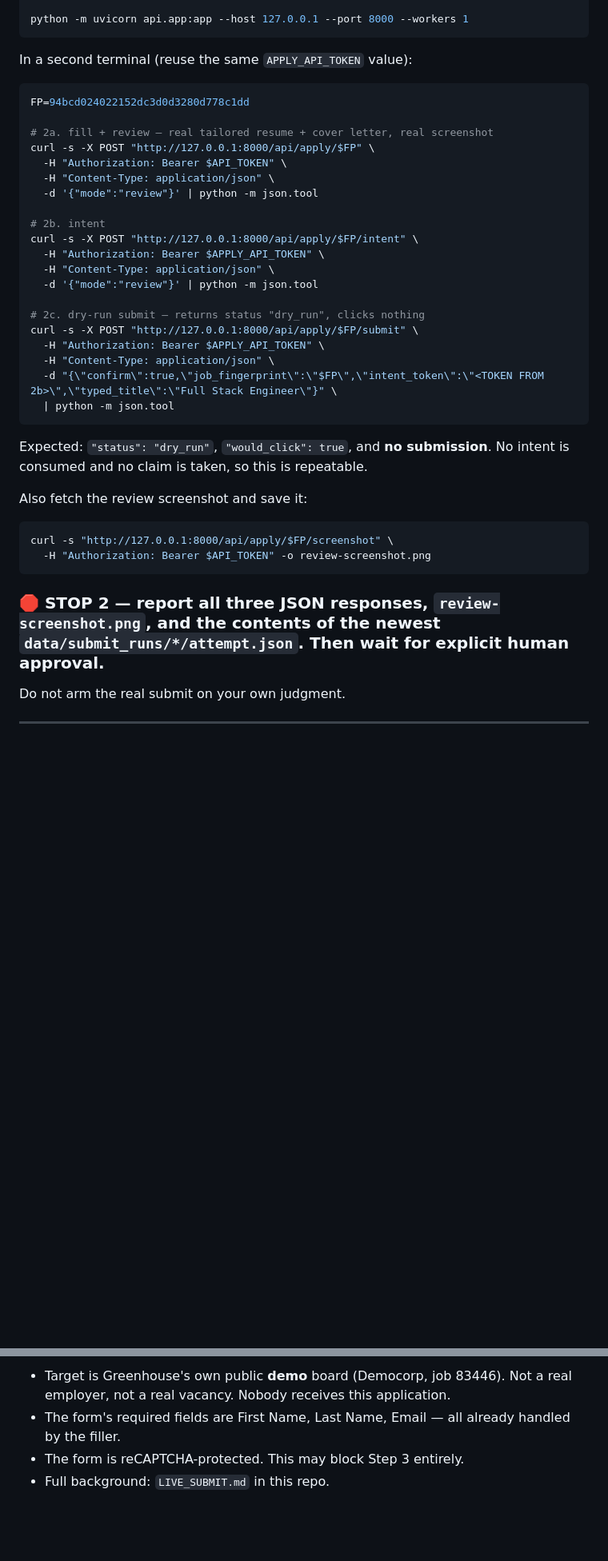
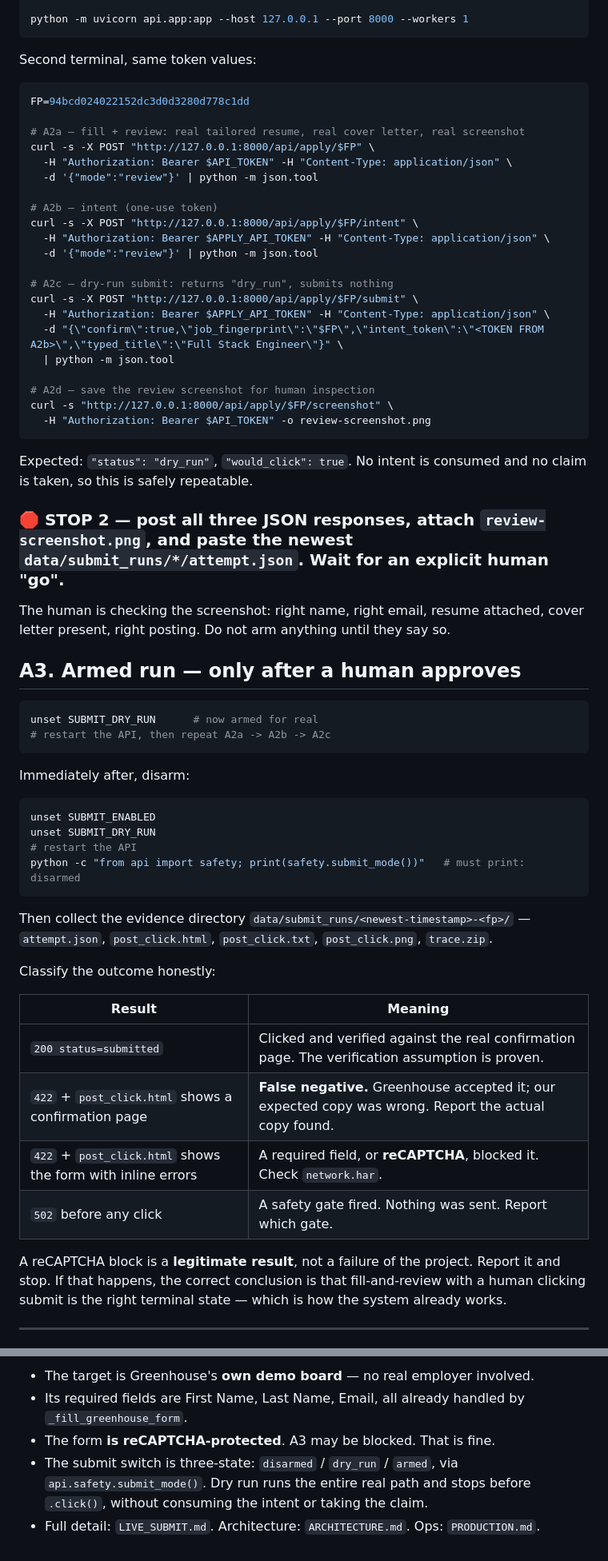
Before and after one commit to Mubashirahmad123/remote-job-agent, a Markdown page: CODEX_TASK.md, 2 parts joined by grey strips. Shown at 80% size. Rendered like a GitHub page; blank space fills up the shorter version.

````diff
--- a/CODEX_TASK.md
+++ b/CODEX_TASK.md
@@ -65,45 +84,74 @@ export PYTHONPATH=.
 python -m uvicorn api.app:app --host 127.0.0.1 --port 8000 --workers 1
 ```
 
-In a second terminal (reuse the same `APPLY_API_TOKEN` value):
+Second terminal, same token values:
 
 ```bash
 FP=94bcd024022152dc3d0d3280d778c1dd
 
-# 2a. fill + review — real tailored resume + cover letter, real screenshot
+# A2a — fill + review: real tailored resume, real cover letter, real screenshot
 curl -s -X POST "http://127.0.0.1:8000/api/apply/$FP" \
-  -H "Authorization: Bearer $API_TOKEN" \
-  -H "Content-Type: application/json" \
+  -H "Authorization: Bearer $API_TOKEN" -H "Content-Type: application/json" \
   -d '{"mode":"review"}' | python -m json.tool
 
-# 2b. intent
+# A2b — intent (one-use token)
 curl -s -X POST "http://127.0.0.1:8000/api/apply/$FP/intent" \
-  -H "Authorization: Bearer $APPLY_API_TOKEN" \
-  -H "Content-Type: application/json" \
+  -H "Authorization: Bearer $APPLY_API_TOKEN" -H "Content-Type: application/json" \
   -d '{"mode":"review"}' | python -m json.tool
 
-# 2c. dry-run submit — returns status "dry_run", clicks nothing
+# A2c — dry-run submit: returns "dry_run", submits nothing
 curl -s -X POST "http://127.0.0.1:8000/api/apply/$FP/submit" \
-  -H "Authorization: Bearer $APPLY_API_TOKEN" \
-  -H "Content-Type: application/json" \
-  -d "{\"confirm\":true,\"job_fingerprint\":\"$FP\",\"intent_token\":\"<TOKEN FROM 2b>\",\"typed_title\":\"Full Stack Engineer\"}" \
+  -H "Authorization: Bearer $APPLY_API_TOKEN" -H "Content-Type: application/json" \
+  -d "{\"confirm\":true,\"job_fingerprint\":\"$FP\",\"intent_token\":\"<TOKEN FROM A2b>\",\"typed_title\":\"Full Stack Engineer\"}" \
   | python -m json.tool
-```
 
-Expected: `"status": "dry_run"`, `"would_click": true`, and **no
-submission**. No intent is consumed and no claim is taken, so this is
-repeatable.
-
-Also fetch the review screenshot and save it:
-
-```bash
+# A2d — save the review screenshot for human inspection
 curl -s "http://127.0.0.1:8000/api/apply/$FP/screenshot" \
   -H "Authorization: Bearer $API_TOKEN" -o review-screenshot.png
 ```
 
-### 🛑 STOP 2 — report all three JSON responses, `review-screenshot.png`, and the contents of the newest `data/submit_runs/*/attempt.json`. Then wait for explicit human approval.
+Expected: `"status": "dry_run"`, `"would_click": true`. No intent is
+consumed and no claim is taken, so this is safely repeatable.
 
-Do not arm the real submit on your own judgment.
+### 🛑 STOP 2 — post all three JSON responses, attach `review-screenshot.png`, and paste the newest `data/submit_runs/*/attempt.json`. Wait for an explicit human "go".
+
+The human is checking the screenshot: right name, right email, resume
+attached, cover letter present, right posting. Do not arm anything until
+they say so.
+
+## A3. Armed run — only after a human approves
+
+```bash
+unset SUBMIT_DRY_RUN      # now armed for real
+# restart the API, then repeat A2a -> A2b -> A2c
+```
+
+Immediately after, disarm:
+
+```bash
+unset SUBMIT_ENABLED
+unset SUBMIT_DRY_RUN
+# restart the API
+python -c "from api import safety; print(safety.submit_mode())"   # must print: disarmed
+```
+
+Then collect the evidence directory
+`data/submit_runs/<newest-timestamp>-<fp>/` — `attempt.json`,
+`post_click.html`, `post_click.txt`, `post_click.png`, `trace.zip`.
+
+Classify the outcome honestly:
+
+| Result | Meaning |
+|---|---|
+| `200 status=submitted` | Clicked and verified against the real confirmation page. The verification assumption is proven. |
+| `422` + `post_click.html` shows a confirmation page | **False negative.** Greenhouse accepted it; our expected copy was wrong. Report the actual copy found. |
+| `422` + `post_click.html` shows the form with inline errors | A required field, or **reCAPTCHA**, blocked it. Check `network.har`. |
+| `502` before any click | A safety gate fired. Nothing was sent. Report which gate. |
+
+A reCAPTCHA block is a **legitimate result**, not a failure of the project.
+Report it and stop. If that happens, the correct conclusion is that
+fill-and-review with a human clicking submit is the right terminal state —
+which is how the system already works.
 
 ---
 
@@ -143,7 +239,10 @@ to work around it.
 
-- Target is Greenhouse's own public **demo** board (Democorp, job 83446).
-  Not a real employer, not a real vacancy. Nobody receives this application.
-- The form's required fields are First Name, Last Name, Email — all already
-  handled by the filler.
-- The form is reCAPTCHA-protected. This may block Step 3 entirely.
-- Full background: `LIVE_SUBMIT.md` in this repo.
+- The target is Greenhouse's **own demo board** — no real employer involved.
+- Its required fields are First Name, Last Name, Email, all already handled
+  by `_fill_greenhouse_form`.
+- The form **is reCAPTCHA-protected**. A3 may be blocked. That is fine.
+- The submit switch is three-state: `disarmed` / `dry_run` / `armed`, via
+  `api.safety.submit_mode()`. Dry run runs the entire real path and stops
+  before `.click()`, without consuming the intent or taking the claim.
+- Full detail: `LIVE_SUBMIT.md`. Architecture: `ARCHITECTURE.md`.
+  Ops: `PRODUCTION.md`.
````
Also changed, not shown: other parts of CODEX_TASK.md (+116 -49 lines).
